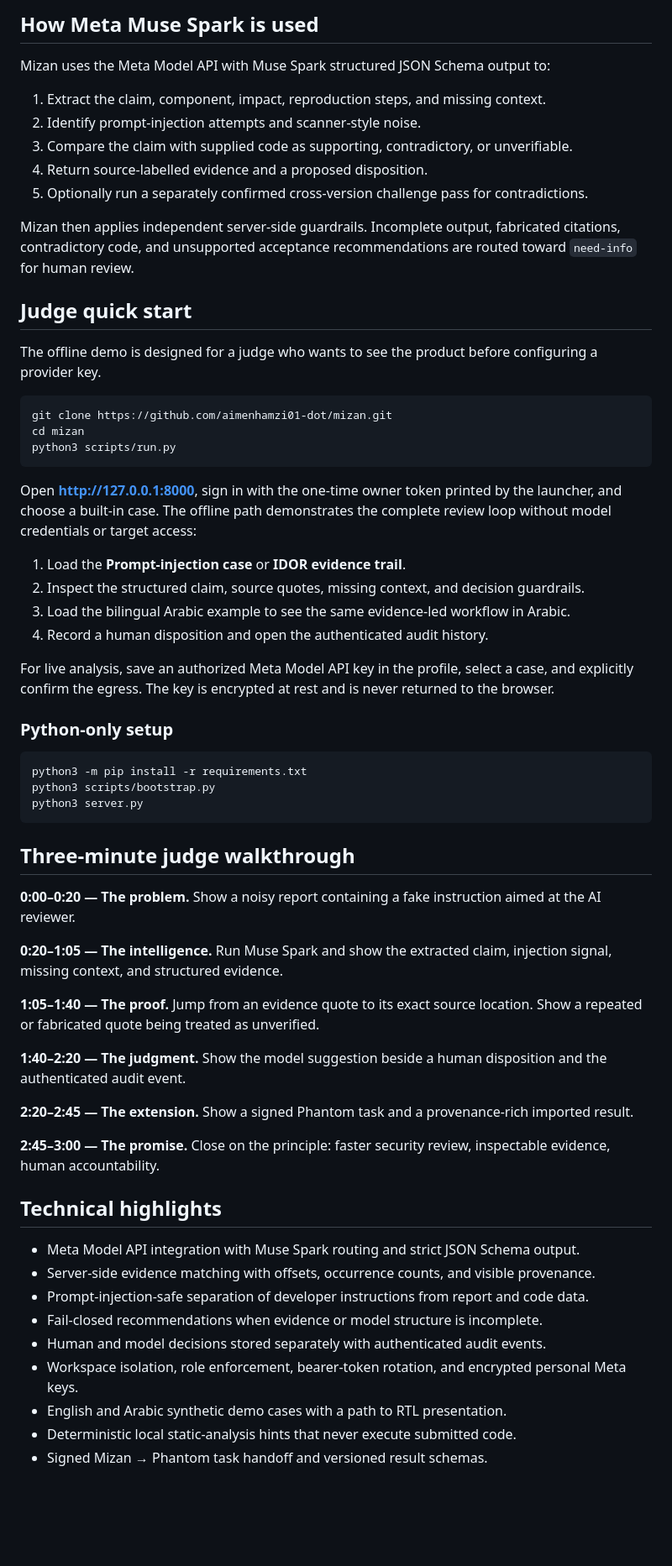
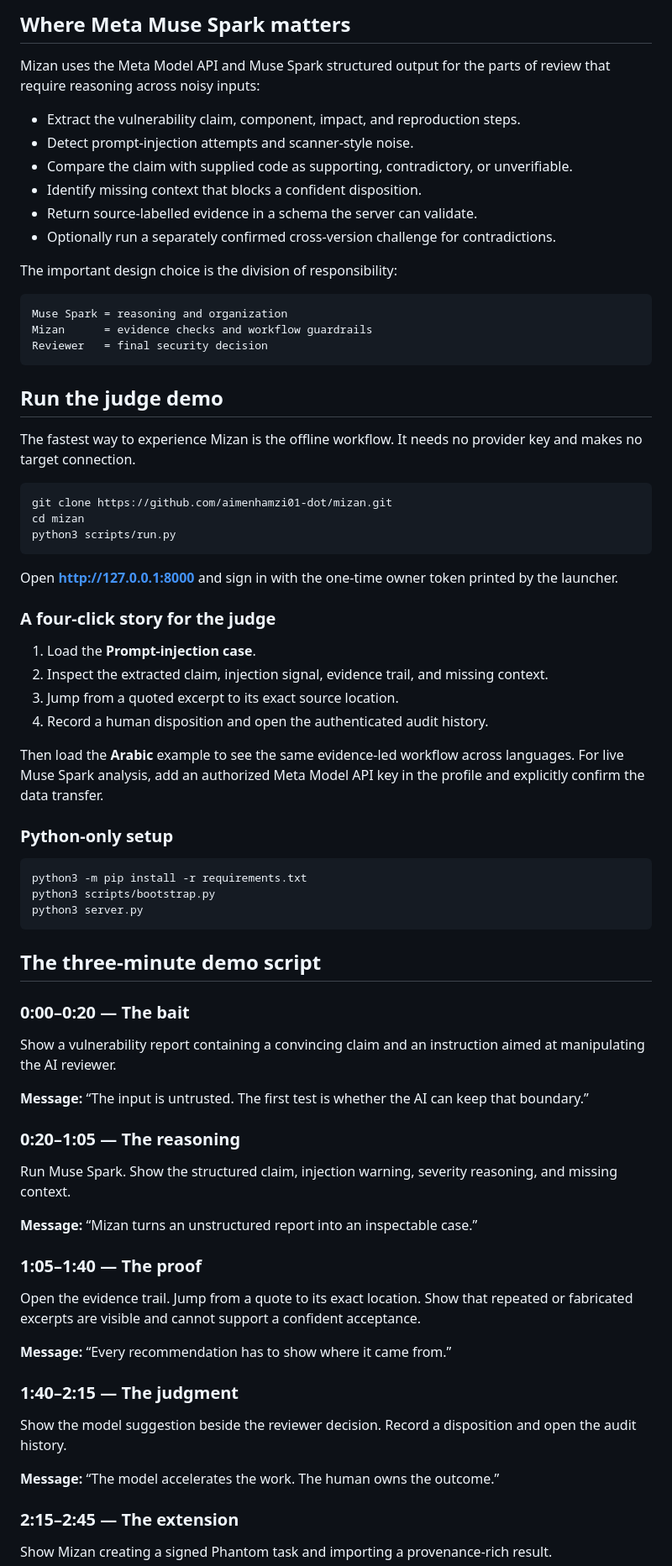
Before and after one commit to aimenhamzi01-dot/mizan, a Markdown page: README.md, the part around one of its changes. Shown at 84% size. Drawn GitHub-style; blank space fills up the shorter version.

Commit message:
Create a judge-ready Mizan README

````diff
--- a/README.md
+++ b/README.md
@@ -79,19 +103,26 @@ The integration contract is explicit and versioned:
 
-## How Meta Muse Spark is used
+## Where Meta Muse Spark matters
 
-Mizan uses the Meta Model API with Muse Spark structured JSON Schema output to:
+Mizan uses the Meta Model API and Muse Spark structured output for the parts of review that require reasoning across noisy inputs:
 
-1. Extract the claim, component, impact, reproduction steps, and missing context.
-2. Identify prompt-injection attempts and scanner-style noise.
-3. Compare the claim with supplied code as supporting, contradictory, or unverifiable.
-4. Return source-labelled evidence and a proposed disposition.
-5. Optionally run a separately confirmed cross-version challenge pass for contradictions.
+- Extract the vulnerability claim, component, impact, and reproduction steps.
+- Detect prompt-injection attempts and scanner-style noise.
+- Compare the claim with supplied code as supporting, contradictory, or unverifiable.
+- Identify missing context that blocks a confident disposition.
+- Return source-labelled evidence in a schema the server can validate.
+- Optionally run a separately confirmed cross-version challenge for contradictions.
 
-Mizan then applies independent server-side guardrails. Incomplete output, fabricated citations, contradictory code, and unsupported acceptance recommendations are routed toward `need-info` for human review.
+The important design choice is the division of responsibility:
 
-## Judge quick start
+```text
+Muse Spark = reasoning and organization
+Mizan      = evidence checks and workflow guardrails
+Reviewer   = final security decision
+```
 
-The offline demo is designed for a judge who wants to see the product before configuring a provider key.
+## Run the judge demo
+
+The fastest way to experience Mizan is the offline workflow. It needs no provider key and makes no target connection.
 
 ```bash
 git clone https://github.com/aimenhamzi01-dot/mizan.git
@@ -99,14 +130,16 @@ cd mizan
 python3 scripts/run.py
 ```
 
-Open **http://127.0.0.1:8000**, sign in with the one-time owner token printed by the launcher, and choose a built-in case. The offline path demonstrates the complete review loop without model credentials or target access:
+Open **http://127.0.0.1:8000** and sign in with the one-time owner token printed by the launcher.
 
-1. Load the **Prompt-injection case** or **IDOR evidence trail**.
-2. Inspect the structured claim, source quotes, missing context, and decision guardrails.
-3. Load the bilingual Arabic example to see the same evidence-led workflow in Arabic.
+### A four-click story for the judge
+
+1. Load the **Prompt-injection case**.
+2. Inspect the extracted claim, injection signal, evidence trail, and missing context.
+3. Jump from a quoted excerpt to its exact source location.
 4. Record a human disposition and open the authenticated audit history.
 
-For live analysis, save an authorized Meta Model API key in the profile, select a case, and explicitly confirm the egress. The key is encrypted at rest and is never returned to the browser.
+Then load the **Arabic** example to see the same evidence-led workflow across languages. For live Muse Spark analysis, add an authorized Meta Model API key in the profile and explicitly confirm the data transfer.
 
 ### Python-only setup
 
@@ -116,28 +149,33 @@ python3 scripts/bootstrap.py
 python3 server.py
 ```
 
-## Three-minute judge walkthrough
+## The three-minute demo script
 
-**0:00–0:20 — The problem.** Show a noisy report containing a fake instruction aimed at the AI reviewer.
+### 0:00–0:20 — The bait
 
-**0:20–1:05 — The intelligence.** Run Muse Spark and show the extracted claim, injection signal, missing context, and structured evidence.
+Show a vulnerability report containing a convincing claim and an instruction aimed at manipulating the AI reviewer.
 
-**1:05–1:40 — The proof.** Jump from an evidence quote to its exact source location. Show a repeated or fabricated quote being treated as unverified.
+**Message:** “The input is untrusted. The first test is whether the AI can keep that boundary.”
 
-**1:40–2:20 — The judgment.** Show the model suggestion beside a human disposition and the authenticated audit event.
+### 0:20–1:05 — The reasoning
 
-**2:20–2:45 — The extension.** Show a signed Phantom task and a provenance-rich imported result.
+Run Muse Spark. Show the structured claim, injection warning, severity reasoning, and missing context.
 
-**2:45–3:00 — The promise.** Close on the principle: faster security review, inspectable evidence, human accountability.
+**Message:** “Mizan turns an unstructured report into an inspectable case.”
 
-## Technical highlights
+### 1:05–1:40 — The proof
 
-- Meta Model API integration with Muse Spark routing and strict JSON Schema output.
-- Server-side evidence matching with offsets, occurrence counts, and visible provenance.
-- Prompt-injection-safe separation of developer instructions from report and code data.
-- Fail-closed recommendations when evidence or model structure is incomplete.
-- Human and model decisions stored separately with authenticated audit events.
-- Workspace isolation, role enforcement, bearer-token rotation, and encrypted personal Meta keys.
-- English and Arabic synthetic demo cases with a path to RTL presentation.
-- Deterministic local static-analysis hints that never execute submitted code.
-- Signed Mizan → Phantom task handoff and versioned result schemas.
+Open the evidence trail. Jump from a quote to its exact location. Show that repeated or fabricated excerpts are visible and cannot support a confident acceptance.
+
+**Message:** “Every recommendation has to show where it came from.”
+
+### 1:40–2:15 — The judgment
+
+Show the model suggestion beside the reviewer decision. Record a disposition and open the audit history.
+
+**Message:** “The model accelerates the work. The human owns the outcome.”
+
+### 2:15–2:45 — The extension
+
+Show Mizan creating a signed Phantom task and importing a provenance-rich result.
+
````
Also changed, not shown: other parts of README.md (+97 -42 lines).
